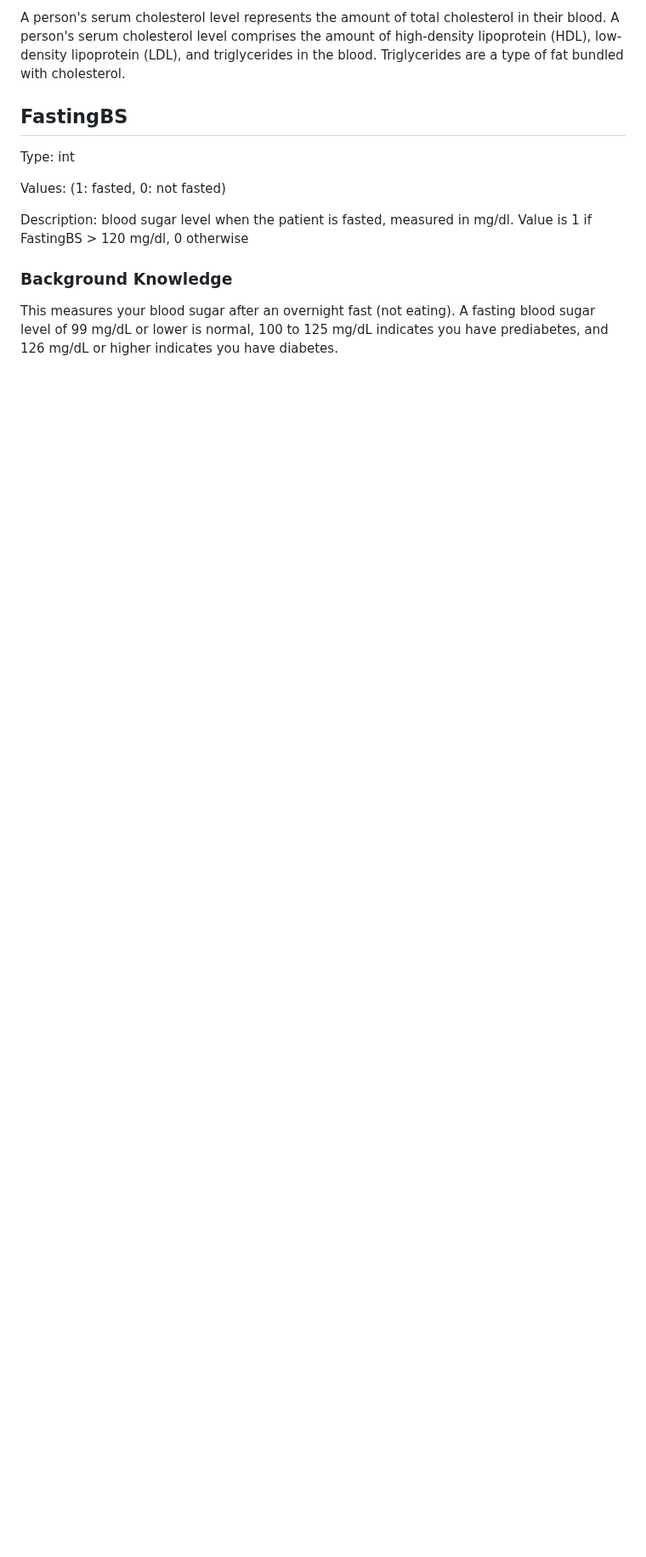
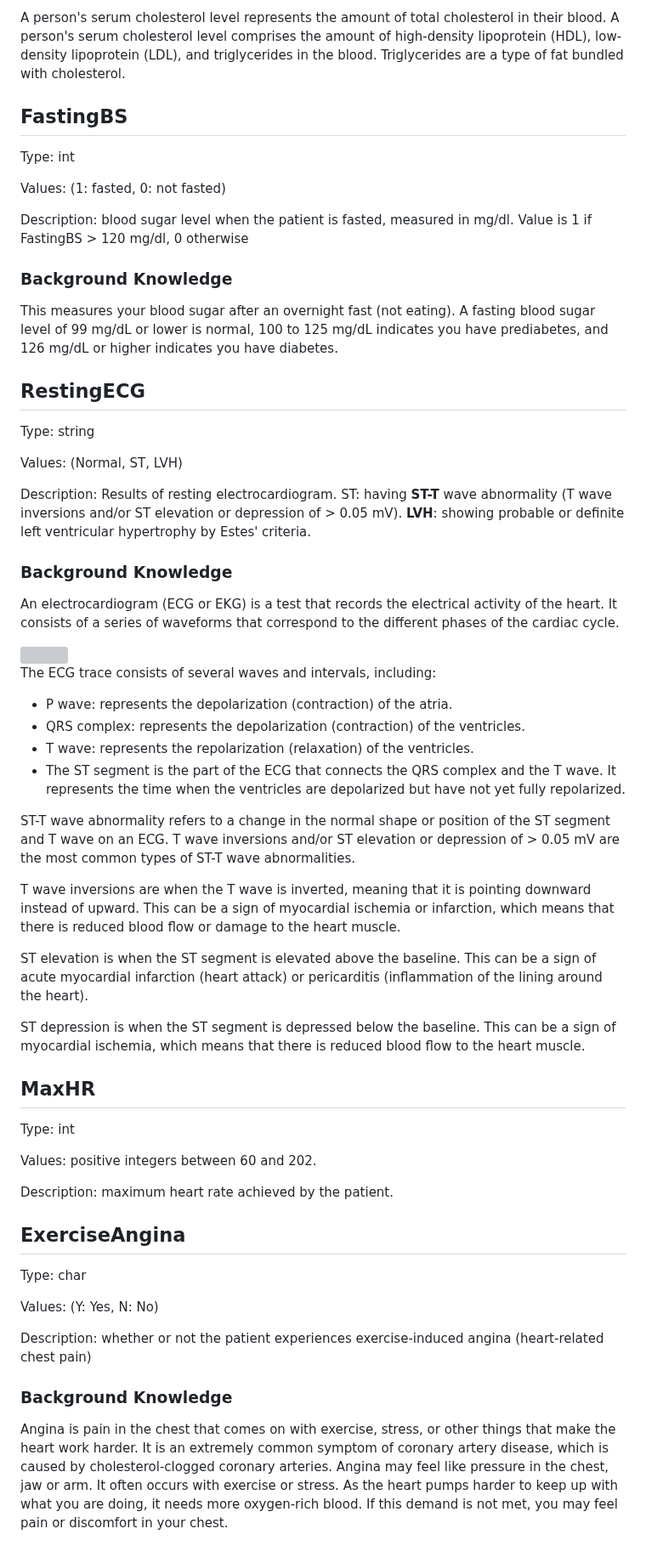
Before and after one commit to marcouderzo/CoronaryHeartDisease-Prediction, a Markdown page: docs/features.md, the part around the change. Shown at 85% size. Rendered like a GitHub page; blank space fills up the shorter version; grey boxes are pictures that could not be loaded.

```diff
--- a/docs/features.md
+++ b/docs/features.md
@@ -105,3 +105,57 @@ Description: blood sugar level when the patient is fasted, measured in mg/dl. Va
 ### Background Knowledge
 
 This measures your blood sugar after an overnight fast (not eating). A fasting blood sugar level of 99 mg/dL or lower is normal, 100 to 125 mg/dL indicates you have prediabetes, and 126 mg/dL or higher indicates you have diabetes.
+
+
+## RestingECG
+
+Type: string
+
+Values: (Normal, ST, LVH)
+
+Description: Results of resting electrocardiogram. ST: having **ST-T** wave abnormality (T wave inversions and/or ST elevation or depression of > 0.05 mV). **LVH**: showing probable or definite left ventricular hypertrophy by Estes' criteria.
+
+### Background Knowledge
+
+
+An electrocardiogram (ECG or EKG) is a test that records the electrical activity of the heart. It consists of a series of waveforms that correspond to the different phases of the cardiac cycle.
+
+<img src="https://upload.wikimedia.org/wikipedia/commons/thumb/9/9e/SinusRhythmLabels.svg/800px-SinusRhythmLabels.svg.png" width="600" height="600" >
+
+The ECG trace consists of several waves and intervals, including:
+
+- P wave: represents the depolarization (contraction) of the atria.
+- QRS complex: represents the depolarization (contraction) of the ventricles.
+- T wave: represents the repolarization (relaxation) of the ventricles.
+- The ST segment is the part of the ECG that connects the QRS complex and the T wave. It represents the time when the ventricles are depolarized but have not yet fully repolarized.
+
+ST-T wave abnormality refers to a change in the normal shape or position of the ST segment and T wave on an ECG. T wave inversions and/or ST elevation or depression of > 0.05 mV are the most common types of ST-T wave abnormalities.
+
+T wave inversions are when the T wave is inverted, meaning that it is pointing downward instead of upward. This can be a sign of myocardial ischemia or infarction, which means that there is reduced blood flow or damage to the heart muscle.
+
+ST elevation is when the ST segment is elevated above the baseline. This can be a sign of acute myocardial infarction (heart attack) or pericarditis (inflammation of the lining around the heart).
+
+ST depression is when the ST segment is depressed below the baseline. This can be a sign of myocardial ischemia, which means that there is reduced blood flow to the heart muscle.
+
+
+
+## MaxHR
+
+Type: int
+
+Values: positive integers between 60 and 202.
+
+Description: maximum heart rate achieved by the patient.
+
+
+## ExerciseAngina
+
+Type: char
+
+Values: (Y: Yes, N: No)
+
+Description: whether or not the patient experiences exercise-induced angina (heart-related chest pain)
+
+### Background Knowledge
+
+Angina is pain in the chest that comes on with exercise, stress, or other things that make the heart work harder. It is an extremely common symptom of coronary artery disease, which is caused by cholesterol-clogged coronary arteries. Angina may feel like pressure in the chest, jaw or arm. It often occurs with exercise or stress. As the heart pumps harder to keep up with what you are doing, it needs more oxygen-rich blood. If this demand is not met, you may feel pain or discomfort in your chest.
```
